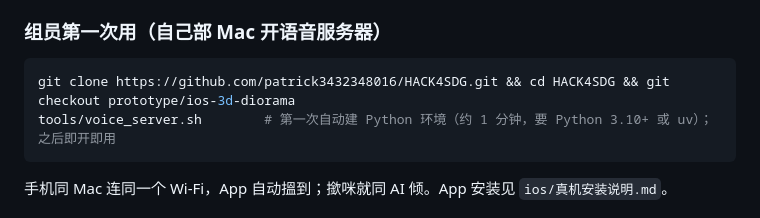
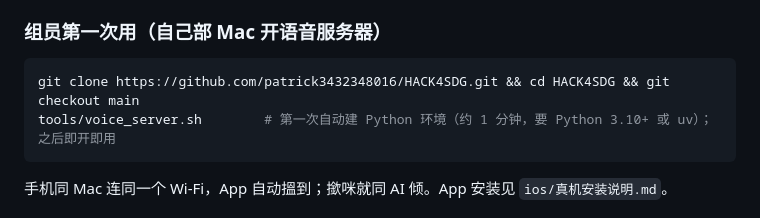
Before and after one commit to patrick3432348016/HACK4SDG, a Markdown page: server/README.md, the part around the change. Rendered like a GitHub page.

Commit message:
主分支改名 main：说明文件跟住改
Co-Authored-By: Claude Opus 5.5 <noreply@anthropic.com>

````diff
--- a/server/README.md
+++ b/server/README.md
@@ -17,7 +17,7 @@ App 嘅「连续对话」（`ios/StreetWalk/Store/AppStore+Conversation.swift`
 ### 组员第一次用（自己部 Mac 开语音服务器）
 
 ```sh
-git clone https://github.com/patrick3432348016/HACK4SDG.git && cd HACK4SDG && git checkout prototype/ios-3d-diorama
+git clone https://github.com/patrick3432348016/HACK4SDG.git && cd HACK4SDG && git checkout main
 tools/voice_server.sh        # 第一次自动建 Python 环境（约 1 分钟，要 Python 3.10+ 或 uv）；之后即开即用
 ```
 手机同 Mac 连同一个 Wi-Fi，App 自动搵到；撳咪就同 AI 倾。App 安装见 `ios/真机安装说明.md`。
````
Also changed, not shown: docs/PROGRESS_member_A.md (+1 -1 lines).
